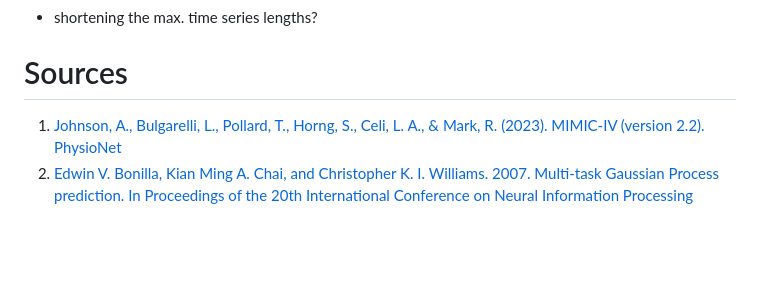
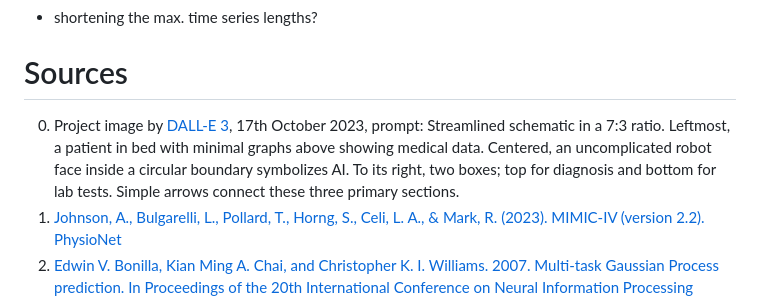
Before and after one commit to joshuawe/afa_mi_policies, a Markdown page: README.md, the part around the change printed below. Rendered like a GitHub page; blank space fills up the shorter version.

```diff
--- a/README.md
+++ b/README.md
@@ -43,6 +45,7 @@ Preprocessing was provided by [4].
 
 
 # Sources
+0. Project image  by [DALL-E 3](https://openai.com/dall-e-3), 17th October 2023, prompt: Streamlined schematic in a 7:3 ratio. Leftmost, a patient in bed with minimal graphs above showing medical data. Centered, an uncomplicated robot face inside a circular boundary symbolizes AI. To its right, two boxes; top for diagnosis and bottom for lab tests. Simple arrows connect these three primary sections.
 1. [Johnson, A., Bulgarelli, L., Pollard, T., Horng, S., Celi, L. A., & Mark, R. (2023). MIMIC-IV (version 2.2). PhysioNet](https://doi.org/10.13026/6mm1-ek67)
 2. [Edwin V. Bonilla, Kian Ming A. Chai, and Christopher K. I. Williams. 2007. Multi-task Gaussian Process prediction. In Proceedings of the 20th International Conference on Neural Information Processing Systems (NIPS'07). Curran Associates Inc., Red Hook, NY, USA, 153–160.](https://dl.acm.org/doi/abs/10.5555/2981562.2981582)
 3. [Gardner, Jacob R., Geoff Pleiss, David Bindel, Kilian Q. Weinberger, and Andrew Gordon Wilson. "GPyTorch: Blackbox Matrix-Matrix Gaussian Process Inference with GPU Acceleration." In Advances in Neural Information Processing Systems (2018).](https://arxiv.org/abs/1809.11165), Link to [website](https://gpytorch.ai/)
```
Also changed, not shown: other parts of README.md (+3 -1 lines).
